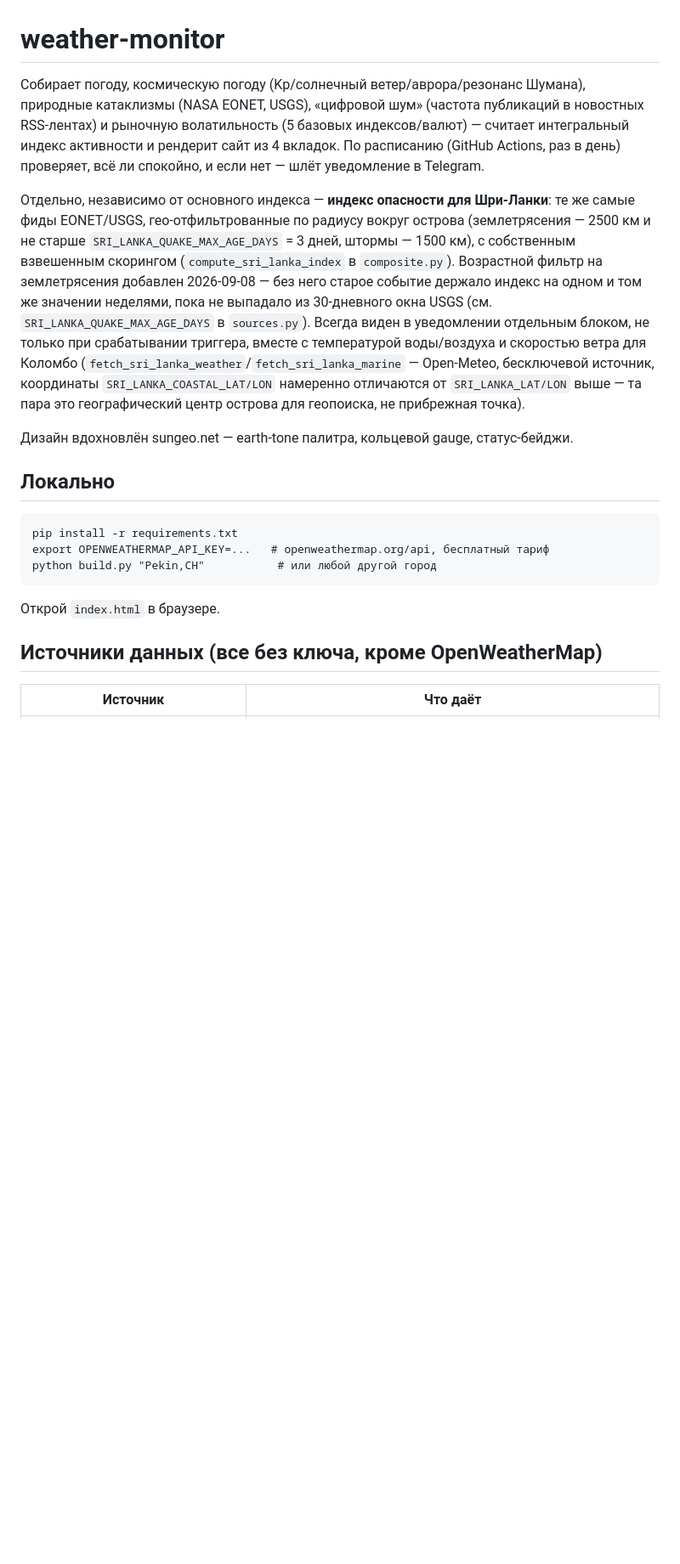
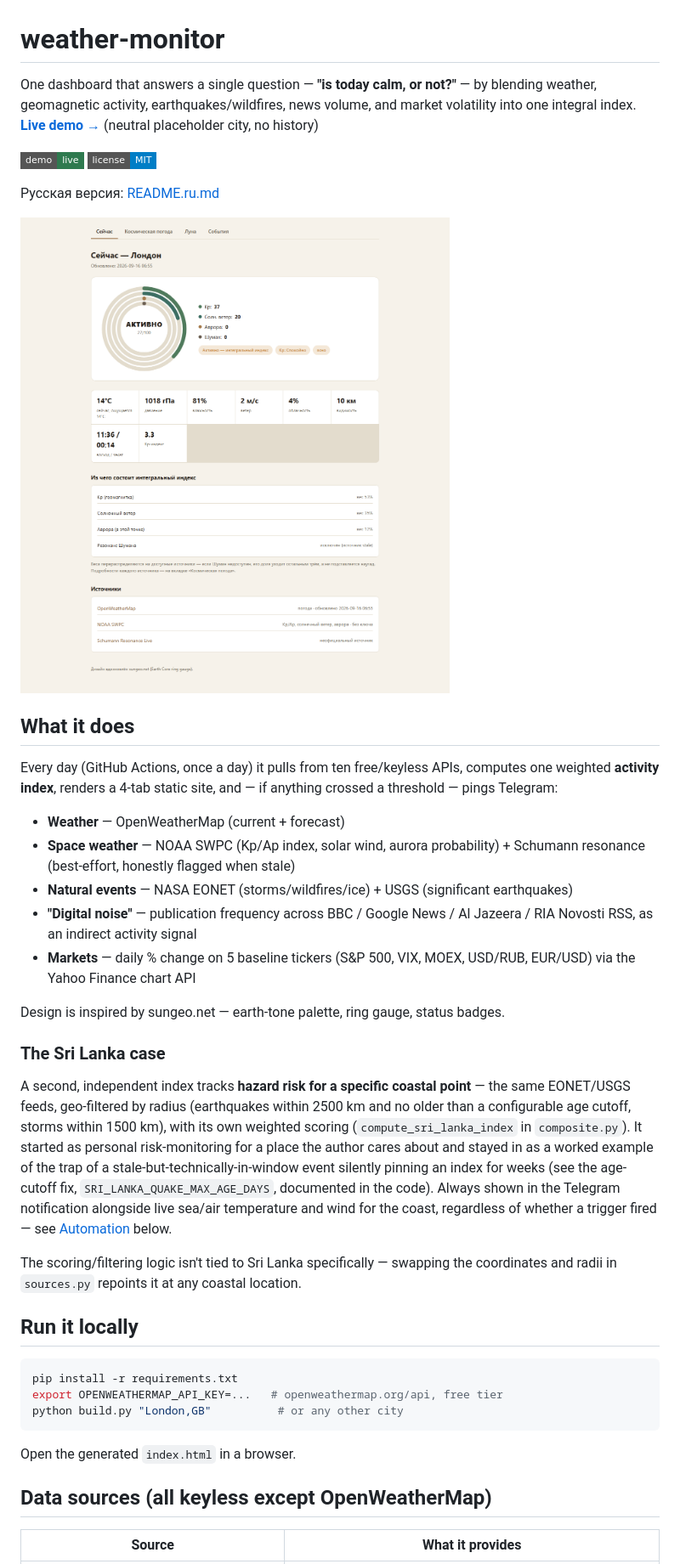
Before and after one commit to puginanatoly-stack/weather-monitor, a Markdown page: README.md, the part around one of its changes. Shown at 85% size. Drawn GitHub-style; pictures changed too: assets/tab-now.png (added); badges without logos; blank space fills up the shorter version.

````diff
--- a/README.md
+++ b/README.md
@@ -1,22 +1,43 @@
 # weather-monitor
 
-Собирает погоду, космическую погоду (Kp/солнечный ветер/аврора/резонанс Шумана), природные катаклизмы (NASA EONET, USGS), «цифровой шум» (частота публикаций в новостных RSS-лентах) и рыночную волатильность (5 базовых индексов/валют) — считает интегральный индекс активности и рендерит сайт из 4 вкладок. По расписанию (GitHub Actions, раз в день) проверяет, всё ли спокойно, и если нет — шлёт уведомление в Telegram.
+One dashboard that answers a single question — **"is today calm, or not?"** — by blending weather, geomagnetic activity, earthquakes/wildfires, news volume, and market volatility into one integral index. [**Live demo →**](https://puginanatoly-stack.github.io/weather-monitor/) (neutral placeholder city, no history)
 
-Отдельно, независимо от основного индекса — **индекс опасности для Шри-Ланки**: те же самые фиды EONET/USGS, гео-отфильтрованные по радиусу вокруг острова (землетрясения — 2500 км и не старше `SRI_LANKA_QUAKE_MAX_AGE_DAYS` = 3 дней, штормы — 1500 км), с собственным взвешенным скорингом (`compute_sri_lanka_index` в `composite.py`). Возрастной фильтр на землетрясения добавлен 2026-09-08 — без него старое событие держало индекс на одном и том же значении неделями, пока не выпадало из 30-дневного окна USGS (см. `SRI_LANKA_QUAKE_MAX_AGE_DAYS` в `sources.py`). Всегда виден в уведомлении отдельным блоком, не только при срабатывании триггера, вместе с температурой воды/воздуха и скоростью ветра для Коломбо (`fetch_sri_lanka_weather`/`fetch_sri_lanka_marine` — Open-Meteo, бесключевой источник, координаты `SRI_LANKA_COASTAL_LAT/LON` намеренно отличаются от `SRI_LANKA_LAT/LON` выше — та пара это географический центр острова для геопоиска, не прибрежная точка).
+[![Live demo](https://img.shields.io/badge/demo-live-2f7a4f?style=flat-square)](https://puginanatoly-stack.github.io/weather-monitor/)
+[![License: MIT](https://img.shields.io/badge/license-MIT-blue.svg?style=flat-square)](LICENSE)
 
-Дизайн вдохновлён sungeo.net — earth-tone палитра, кольцевой gauge, статус-бейджи.
+Русская версия: [README.ru.md](README.ru.md)
 
-## Локально
+![Now tab](assets/tab-now.png)
 
-```
+## What it does
+
+Every day (GitHub Actions, once a day) it pulls from ten free/keyless APIs, computes one weighted **activity index**, renders a 4-tab static site, and — if anything crossed a threshold — pings Telegram:
+
+- **Weather** — OpenWeatherMap (current + forecast)
+- **Space weather** — NOAA SWPC (Kp/Ap index, solar wind, aurora probability) + Schumann resonance (best-effort, honestly flagged when stale)
+- **Natural events** — NASA EONET (storms/wildfires/ice) + USGS (significant earthquakes)
+- **"Digital noise"** — publication frequency across BBC / Google News / Al Jazeera / RIA Novosti RSS, as an indirect activity signal
+- **Markets** — daily % change on 5 baseline tickers (S&P 500, VIX, MOEX, USD/RUB, EUR/USD) via the Yahoo Finance chart API
+
+Design is inspired by sungeo.net — earth-tone palette, ring gauge, status badges.
+
+### The Sri Lanka case
+
+A second, independent index tracks **hazard risk for a specific coastal point** — the same EONET/USGS feeds, geo-filtered by radius (earthquakes within 2500 km and no older than a configurable age cutoff, storms within 1500 km), with its own weighted scoring (`compute_sri_lanka_index` in `composite.py`). It started as personal risk-monitoring for a place the author cares about and stayed in as a worked example of the trap of a stale-but-technically-in-window event silently pinning an index for weeks (see the age-cutoff fix, `SRI_LANKA_QUAKE_MAX_AGE_DAYS`, documented in the code). Always shown in the Telegram notification alongside live sea/air temperature and wind for the coast, regardless of whether a trigger fired — see [Automation](#how-the-automation-works) below.
+
+The scoring/filtering logic isn't tied to Sri Lanka specifically — swapping the coordinates and radii in `sources.py` repoints it at any coastal location.
+
+## Run it locally
+
+```bash
 pip install -r requirements.txt
-export OPENWEATHERMAP_API_KEY=...   # openweathermap.org/api, бесплатный тариф
-python build.py "Pekin,CH"           # или любой другой город
+export OPENWEATHERMAP_API_KEY=...   # openweathermap.org/api, free tier
+python build.py "London,GB"          # or any other city
 ```
 
-Открой `index.html` в браузере.
+Open the generated `index.html` in a browser.
 
-## Источники данных (все без ключа, кроме OpenWeatherMap)
+## Data sources (all keyless except OpenWeatherMap)
 
-| Источник | Что даёт |
+| Source | What it provides |
 |---|---|
````
Also changed, not shown: other parts of README.md (+45 -32 lines), CONTRIBUTING.md (added, +32 -0 lines), README.ru.md (added, +96 -0 lines), assets/tab-events.png (added), assets/tab-moon.png (added), assets/tab-space-weather.png (added), 7 other files.
